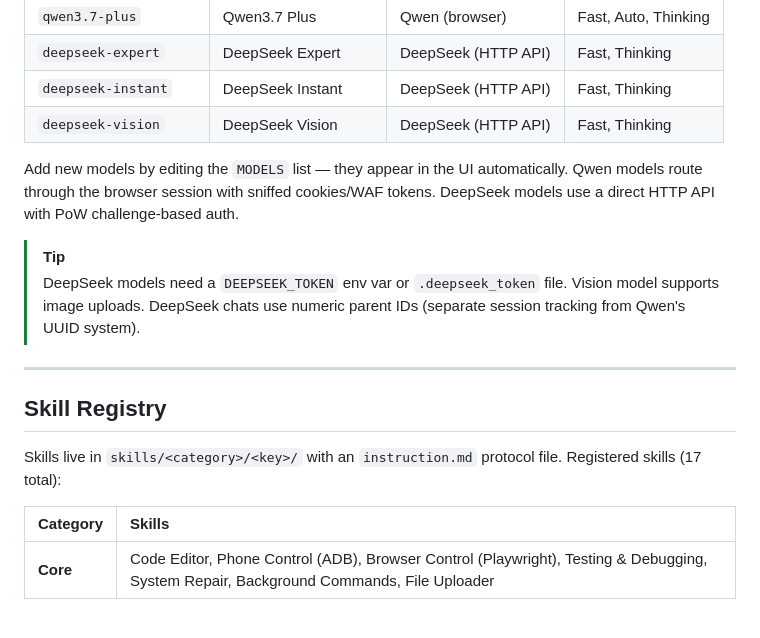
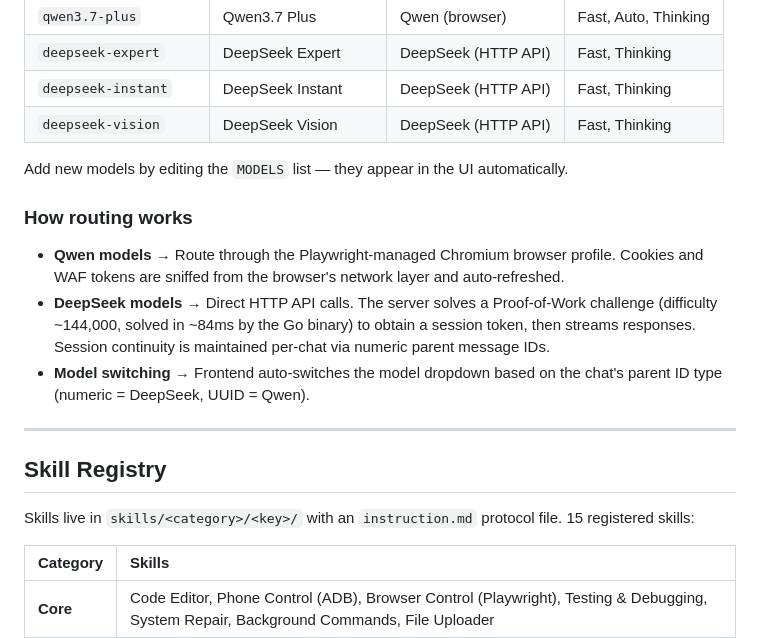
Before and after one commit to AminulIslamSifat/Sable, a Markdown page: README.md, the part around one of its changes. Rendered like a GitHub page; blank space fills up the shorter version.

```diff
--- a/README.md
+++ b/README.md
@@ -104,16 +124,19 @@ Models and their thinking modes live in `engine/config.py`:
 | `deepseek-instant` | DeepSeek Instant | DeepSeek (HTTP API) | Fast, Thinking |
 | `deepseek-vision` | DeepSeek Vision | DeepSeek (HTTP API) | Fast, Thinking |
 
-Add new models by editing the `MODELS` list — they appear in the UI automatically. Qwen models route through the browser session with sniffed cookies/WAF tokens. DeepSeek models use a direct HTTP API with PoW challenge-based auth.
+Add new models by editing the `MODELS` list — they appear in the UI automatically.
 
-> [!TIP]
-> DeepSeek models need a `DEEPSEEK_TOKEN` env var or `.deepseek_token` file. Vision model supports image uploads. DeepSeek chats use numeric parent IDs (separate session tracking from Qwen's UUID system).
+### How routing works
+
+- **Qwen models** → Route through the Playwright-managed Chromium browser profile. Cookies and WAF tokens are sniffed from the browser's network layer and auto-refreshed.
+- **DeepSeek models** → Direct HTTP API calls. The server solves a Proof-of-Work challenge (difficulty ~144,000, solved in ~84ms by the Go binary) to obtain a session token, then streams responses. Session continuity is maintained per-chat via numeric parent message IDs.
+- **Model switching** → Frontend auto-switches the model dropdown based on the chat's parent ID type (numeric = DeepSeek, UUID = Qwen).
 
 ***
 
 ## Skill Registry
 
-Skills live in `skills/<category>/<key>/` with an `instruction.md` protocol file. Registered skills (17 total):
+Skills live in `skills/<category>/<key>/` with an `instruction.md` protocol file. 15 registered skills:
 
 | Category | Skills |
 |:---|:---|
```
Also changed, not shown: other parts of README.md (+40 -11 lines).
